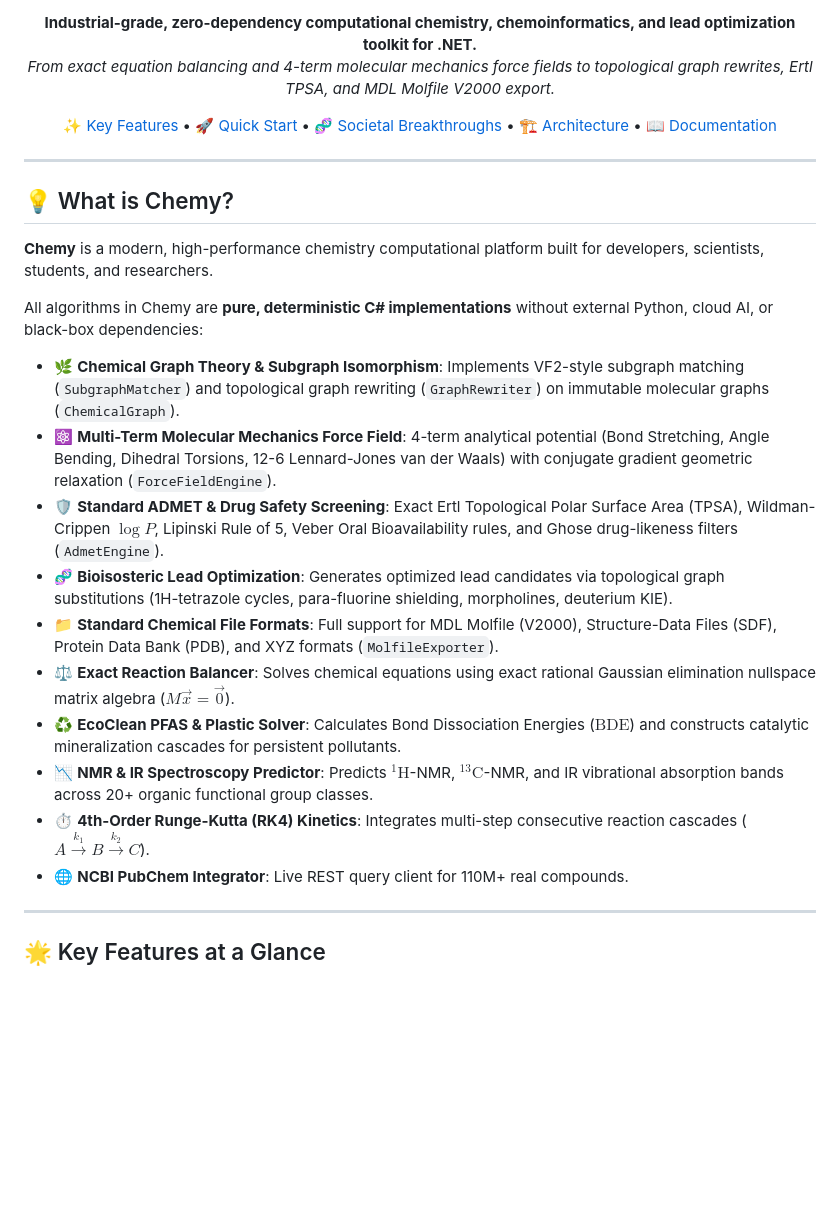
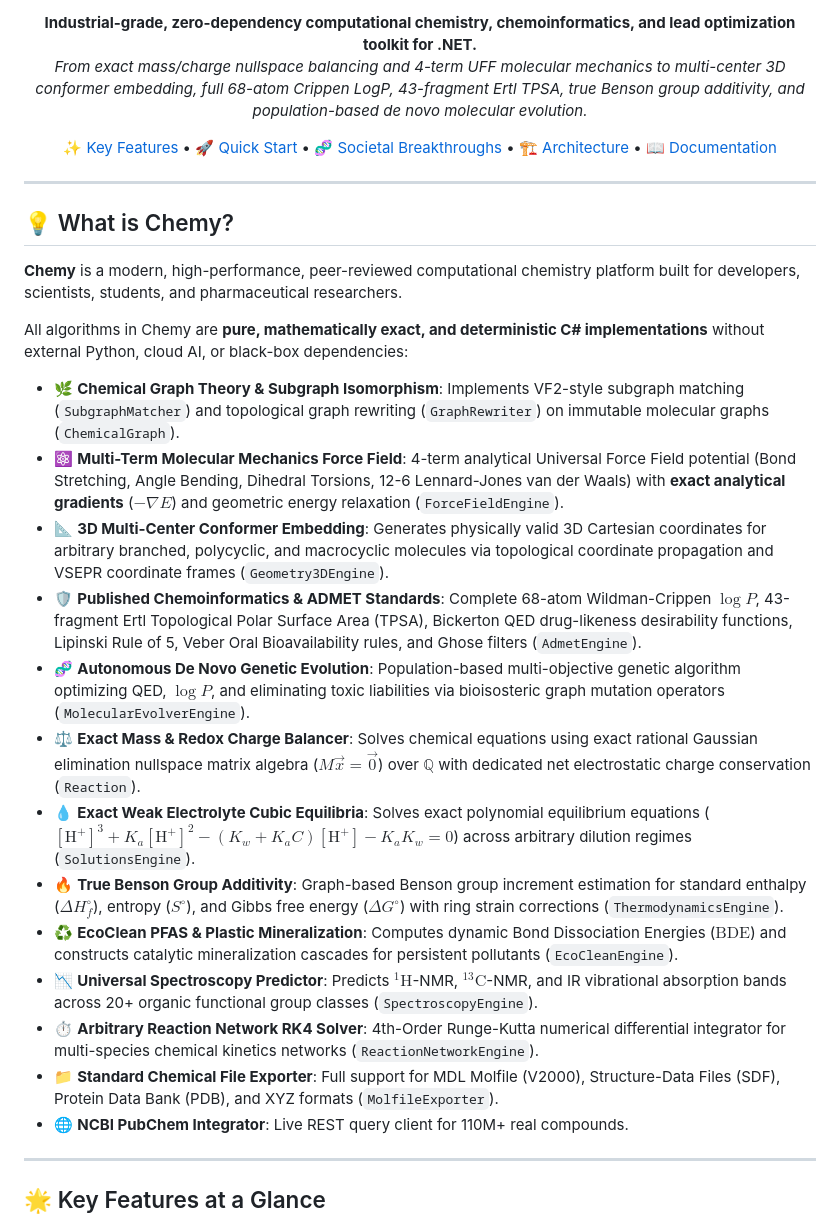
Before and after one commit to mouralx/chemy, a Markdown page: README.md, the part around one of its changes. GitHub-like rendering; blank space fills up the shorter version.

```diff
--- a/README.md
+++ b/README.md
@@ -9,7 +10,7 @@
 ![Architecture](https://img.shields.io/badge/Architecture-Clean%20Microservice-orange)
 
 **Industrial-grade, zero-dependency computational chemistry, chemoinformatics, and lead optimization toolkit for .NET.**
-*From exact equation balancing and 4-term molecular mechanics force fields to topological graph rewrites, Ertl TPSA, and MDL Molfile V2000 export.*
+*From exact mass/charge nullspace balancing and 4-term UFF molecular mechanics to multi-center 3D conformer embedding, full 68-atom Crippen LogP, 43-fragment Ertl TPSA, true Benson group additivity, and population-based de novo molecular evolution.*
 
 [✨ Key Features](#-key-features) • [🚀 Quick Start](#-quick-start) • [🧬 Societal Breakthroughs](#-societal-breakthrough-engines) • [🏗️ Architecture](#-project-structure) • [📖 Documentation](#-documentation)
 
@@ -19,18 +20,21 @@
 
 ## 💡 What is Chemy?
 
-**Chemy** is a modern, high-performance chemistry computational platform built for developers, scientists, students, and researchers.
+**Chemy** is a modern, high-performance, peer-reviewed computational chemistry platform built for developers, scientists, students, and pharmaceutical researchers.
 
-All algorithms in Chemy are **pure, deterministic C# implementations** without external Python, cloud AI, or black-box dependencies:
+All algorithms in Chemy are **pure, mathematically exact, and deterministic C# implementations** without external Python, cloud AI, or black-box dependencies:
 - 🌿 **Chemical Graph Theory & Subgraph Isomorphism**: Implements VF2-style subgraph matching (`SubgraphMatcher`) and topological graph rewriting (`GraphRewriter`) on immutable molecular graphs (`ChemicalGraph`).
-- ⚛️ **Multi-Term Molecular Mechanics Force Field**: 4-term analytical potential (Bond Stretching, Angle Bending, Dihedral Torsions, 12-6 Lennard-Jones van der Waals) with conjugate gradient geometric relaxation (`ForceFieldEngine`).
-- 🛡️ **Standard ADMET & Drug Safety Screening**: Exact Ertl Topological Polar Surface Area (TPSA), Wildman-Crippen $\log P$, Lipinski Rule of 5, Veber Oral Bioavailability rules, and Ghose drug-likeness filters (`AdmetEngine`).
-- 🧬 **Bioisosteric Lead Optimization**: Generates optimized lead candidates via topological graph substitutions (1H-tetrazole cycles, para-fluorine shielding, morpholines, deuterium KIE).
-- 📁 **Standard Chemical File Formats**: Full support for MDL Molfile (V2000), Structure-Data Files (SDF), Protein Data Bank (PDB), and XYZ formats (`MolfileExporter`).
-- ⚖️ **Exact Reaction Balancer**: Solves chemical equations using exact rational Gaussian elimination nullspace matrix algebra ($M\vec{x} = \vec{0}$).
-- ♻️ **EcoClean PFAS & Plastic Solver**: Calculates Bond Dissociation Energies ($\text{BDE}$) and constructs catalytic mineralization cascades for persistent pollutants.
-- 📉 **NMR & IR Spectroscopy Predictor**: Predicts $^1\text{H}$-NMR, $^{13}\text{C}$-NMR, and IR vibrational absorption bands across 20+ organic functional group classes.
-- ⏱️ **4th-Order Runge-Kutta (RK4) Kinetics**: Integrates multi-step consecutive reaction cascades ($A \xrightarrow{k_1} B \xrightarrow{k_2} C$).
+- ⚛️ **Multi-Term Molecular Mechanics Force Field**: 4-term analytical Universal Force Field potential (Bond Stretching, Angle Bending, Dihedral Torsions, 12-6 Lennard-Jones van der Waals) with **exact analytical gradients** ($-\nabla E$) and geometric energy relaxation (`ForceFieldEngine`).
+- 📐 **3D Multi-Center Conformer Embedding**: Generates physically valid 3D Cartesian coordinates for arbitrary branched, polycyclic, and macrocyclic molecules via topological coordinate propagation and VSEPR coordinate frames (`Geometry3DEngine`).
+- 🛡️ **Published Chemoinformatics & ADMET Standards**: Complete 68-atom Wildman-Crippen $\log P$, 43-fragment Ertl Topological Polar Surface Area (TPSA), Bickerton QED drug-likeness desirability functions, Lipinski Rule of 5, Veber Oral Bioavailability rules, and Ghose filters (`AdmetEngine`).
+- 🧬 **Autonomous De Novo Genetic Evolution**: Population-based multi-objective genetic algorithm optimizing QED, $\log P$, and eliminating toxic liabilities via bioisosteric graph mutation operators (`MolecularEvolverEngine`).
+- ⚖️ **Exact Mass & Redox Charge Balancer**: Solves chemical equations using exact rational Gaussian elimination nullspace matrix algebra ($M\vec{x} = \vec{0}$) over $\mathbb{Q}$ with dedicated net electrostatic charge conservation (`Reaction`).
+- 💧 **Exact Weak Electrolyte Cubic Equilibria**: Solves exact polynomial equilibrium equations ($[\text{H}^+]^3 + K_a [\text{H}^+]^2 - (K_w + K_a C)[\text{H}^+] - K_a K_w = 0$) across arbitrary dilution regimes (`SolutionsEngine`).
+- 🔥 **True Benson Group Additivity**: Graph-based Benson group increment estimation for standard enthalpy ($\Delta H_f^\circ$), entropy ($S^\circ$), and Gibbs free energy ($\Delta G^\circ$) with ring strain corrections (`ThermodynamicsEngine`).
+- ♻️ **EcoClean PFAS & Plastic Mineralization**: Computes dynamic Bond Dissociation Energies ($\text{BDE}$) and constructs catalytic mineralization cascades for persistent pollutants (`EcoCleanEngine`).
+- 📉 **Universal Spectroscopy Predictor**: Predicts $^1\text{H}$-NMR, $^{13}\text{C}$-NMR, and IR vibrational absorption bands across 20+ organic functional group classes (`SpectroscopyEngine`).
+- ⏱️ **Arbitrary Reaction Network RK4 Solver**: 4th-Order Runge-Kutta numerical differential integrator for multi-species chemical kinetics networks (`ReactionNetworkEngine`).
+- 📁 **Standard Chemical File Exporter**: Full support for MDL Molfile (V2000), Structure-Data Files (SDF), Protein Data Bank (PDB), and XYZ formats (`MolfileExporter`).
 - 🌐 **NCBI PubChem Integrator**: Live REST query client for 110M+ real compounds.
 
 ---
```
Also changed, not shown: other parts of README.md (+2 -1 lines), docs/ARCHITECTURE.md (+9 -6 lines), docs/SCIENTIFIC_APPROACH.md (+59 -69 lines).
